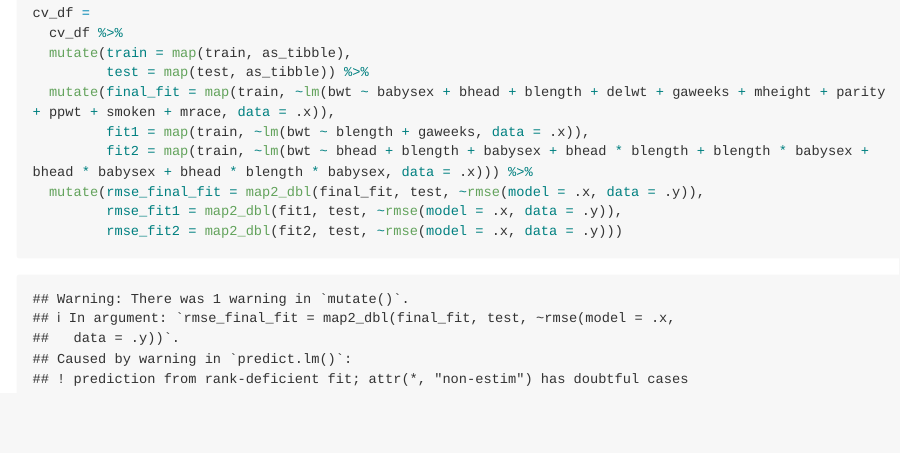
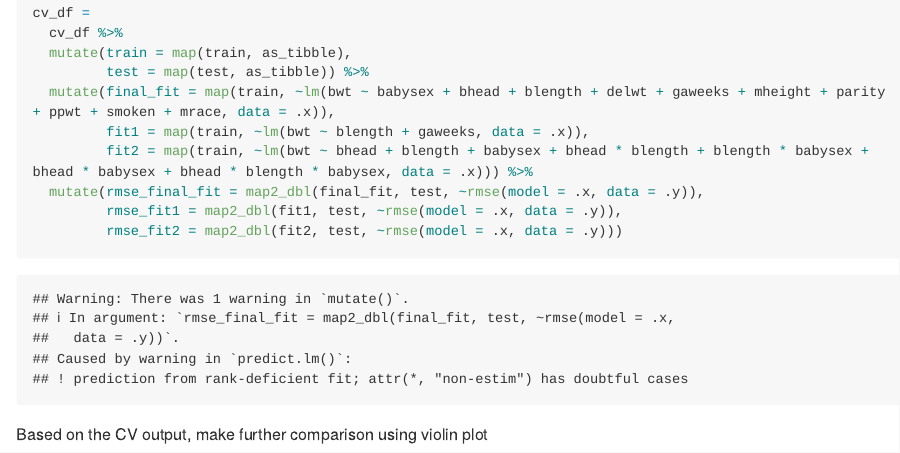
Before and after one commit to Lunararic/p8105_hw6_yg2625, an R Markdown document (p8105_hw6_yg2625.Rmd): the page in a window 1100 px wide, from 15240 px down. Rendered offline with R 4.5, knitr and Pandoc, with nearby package versions; code that draws random numbers runs with fixed seeds of ours; some code elsewhere in the file could not run offline; long lines of code are wrapped; column names are cleaned by a stand-in for the janitor package.

````diff
--- a/p8105_hw6_yg2625.Rmd
+++ b/p8105_hw6_yg2625.Rmd
@@ -217,3 +217,5 @@
          rmse_fit1 = map2_dbl(fit1, test, ~rmse(model = .x, data = .y)),
          rmse_fit2 = map2_dbl(fit2, test, ~rmse(model = .x, data = .y)))
 ```
+
+Based on the CV output, make further comparison using violin plot
````
Also changed, not shown: p8105_hw6_yg2625.md.
